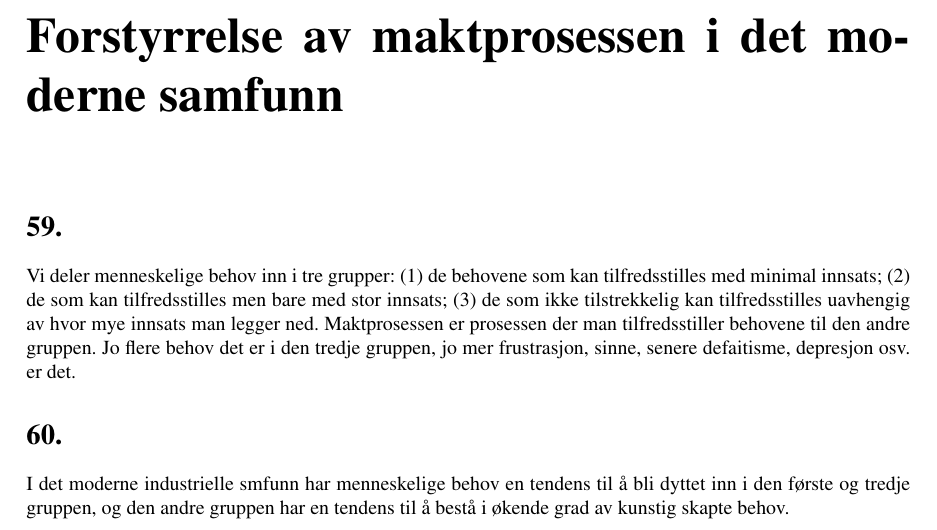
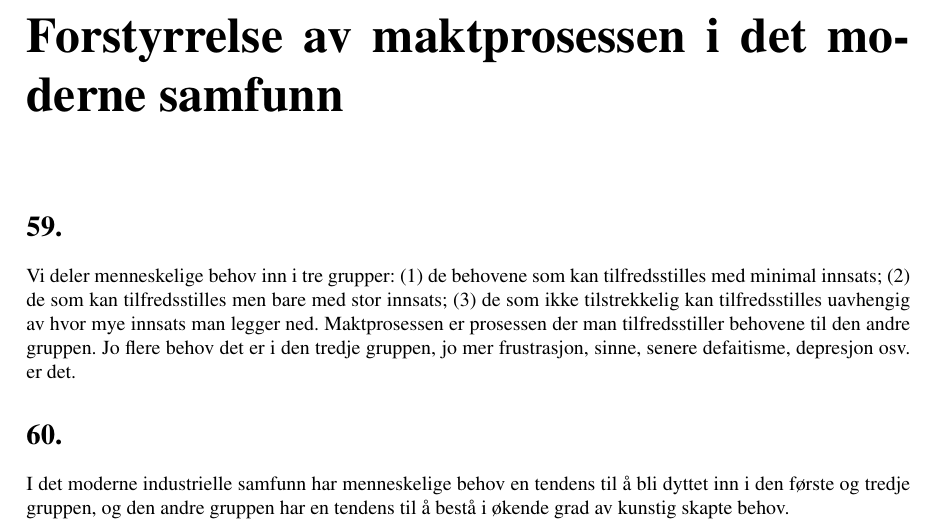
Before and after one commit to SimonVaroy/industrialsociety, a LaTeX book (industrialsociety.tex): part of page 20 of 38, cut so that both start at the same text. Compiled offline with pdfLaTeX.

Commit message:
fixed typo

```diff
--- a/industrialsociety.tex
+++ b/industrialsociety.tex
@@ -786,7 +786,7 @@ tredje gruppen, jo mer frustrasjon, sinne, senere defaitisme, depresjon osv.
 er det.
 
 \section*{60.}
-I det moderne industrielle smfunn har menneskelige behov en tendens til å bli
+I det moderne industrielle samfunn har menneskelige behov en tendens til å bli
 dyttet inn i den første og tredje gruppen, og den andre gruppen har en tendens
 til å bestå i økende grad av kunstig skapte behov.
 
```
